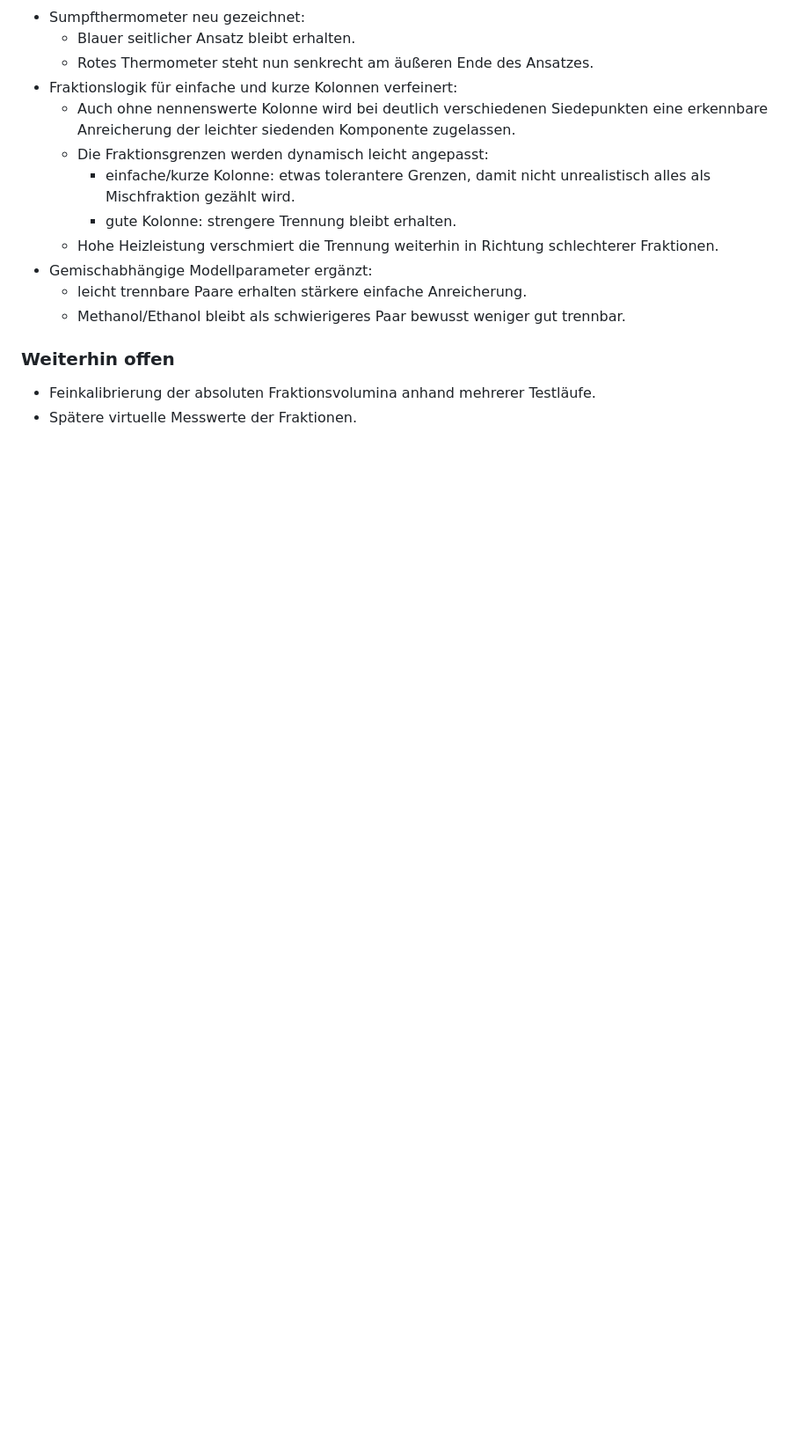
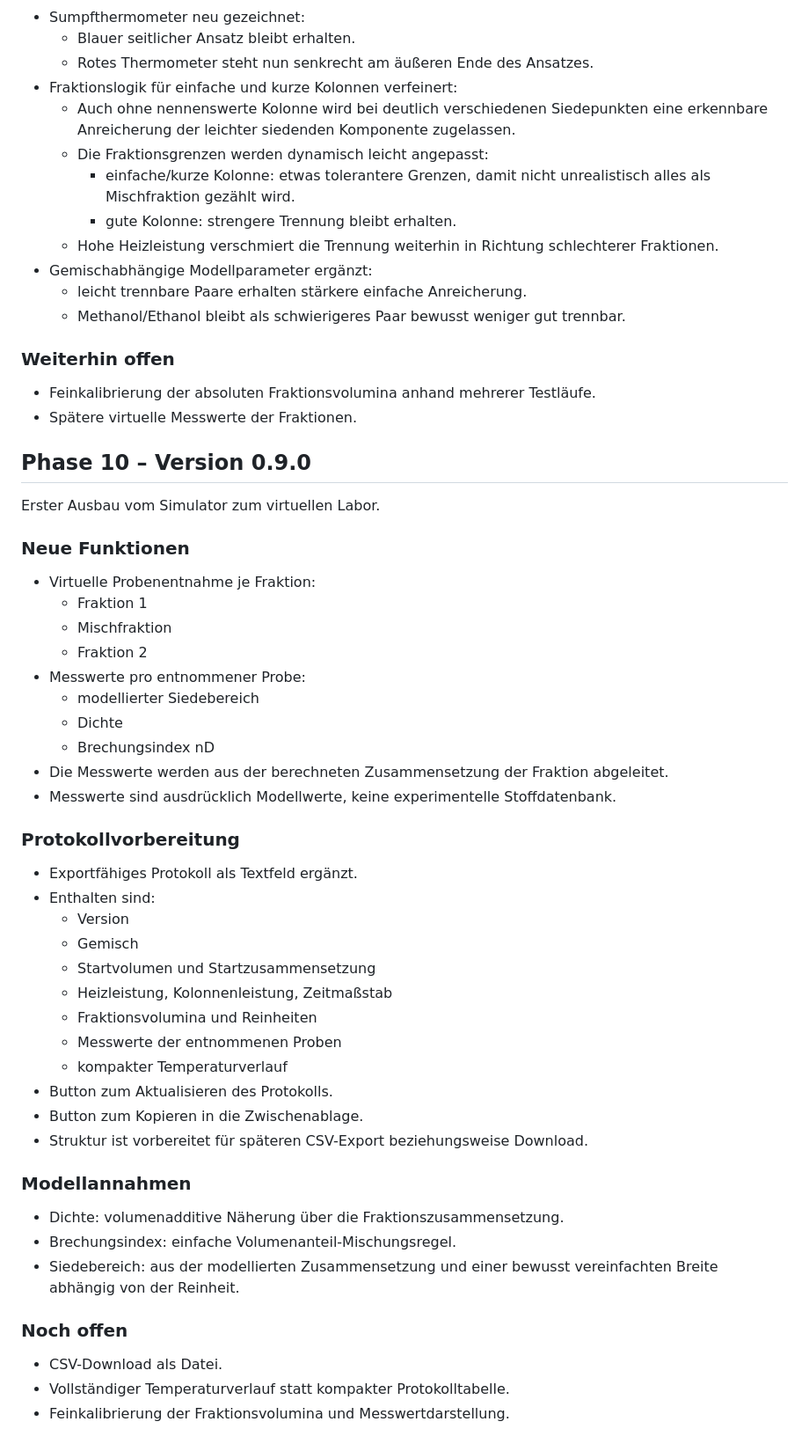
Before and after one commit to ekerzendorfer/DESTILLATIONSLABOR, a Markdown page: ENTWICKLUNGSLOG.md, the part around the change. Shown at 88% size. GitHub-like rendering; blank space fills up the shorter version.

Commit message:
Document new features and protocol updates in changelog
Added details about new features and protocol preparation for version 0.9.0.

```diff
--- a/ENTWICKLUNGSLOG.md
+++ b/ENTWICKLUNGSLOG.md
@@ -285,3 +285,43 @@ Kleine Korrekturversion auf Basis der Rückmeldung zu einfacher Destillation und
 ### Weiterhin offen
 - Feinkalibrierung der absoluten Fraktionsvolumina anhand mehrerer Testläufe.
 - Spätere virtuelle Messwerte der Fraktionen.
+
+## Phase 10 – Version 0.9.0
+
+Erster Ausbau vom Simulator zum virtuellen Labor.
+
+### Neue Funktionen
+- Virtuelle Probenentnahme je Fraktion:
+  - Fraktion 1
+  - Mischfraktion
+  - Fraktion 2
+- Messwerte pro entnommener Probe:
+  - modellierter Siedebereich
+  - Dichte
+  - Brechungsindex nD
+- Die Messwerte werden aus der berechneten Zusammensetzung der Fraktion abgeleitet.
+- Messwerte sind ausdrücklich Modellwerte, keine experimentelle Stoffdatenbank.
+
+### Protokollvorbereitung
+- Exportfähiges Protokoll als Textfeld ergänzt.
+- Enthalten sind:
+  - Version
+  - Gemisch
+  - Startvolumen und Startzusammensetzung
+  - Heizleistung, Kolonnenleistung, Zeitmaßstab
+  - Fraktionsvolumina und Reinheiten
+  - Messwerte der entnommenen Proben
+  - kompakter Temperaturverlauf
+- Button zum Aktualisieren des Protokolls.
+- Button zum Kopieren in die Zwischenablage.
+- Struktur ist vorbereitet für späteren CSV-Export beziehungsweise Download.
+
+### Modellannahmen
+- Dichte: volumenadditive Näherung über die Fraktionszusammensetzung.
+- Brechungsindex: einfache Volumenanteil-Mischungsregel.
+- Siedebereich: aus der modellierten Zusammensetzung und einer bewusst vereinfachten Breite abhängig von der Reinheit.
+
+### Noch offen
+- CSV-Download als Datei.
+- Vollständiger Temperaturverlauf statt kompakter Protokolltabelle.
+- Feinkalibrierung der Fraktionsvolumina und Messwertdarstellung.
```
